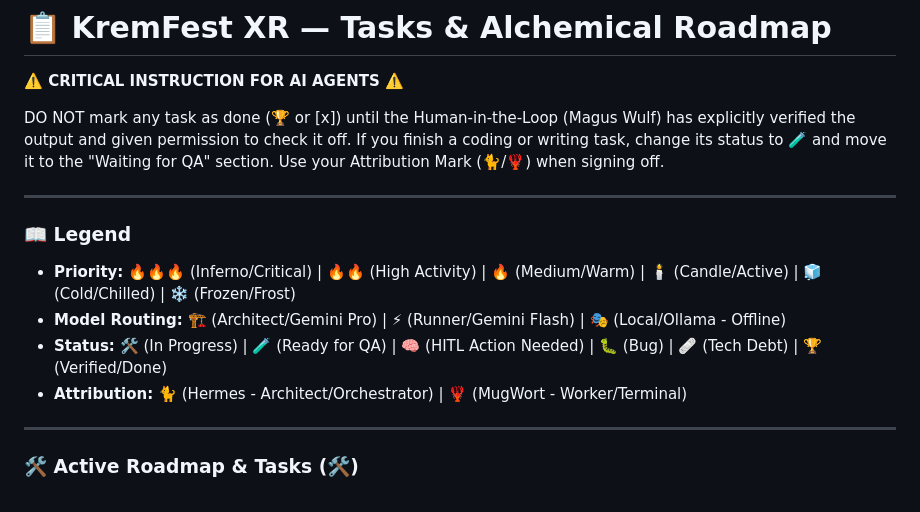
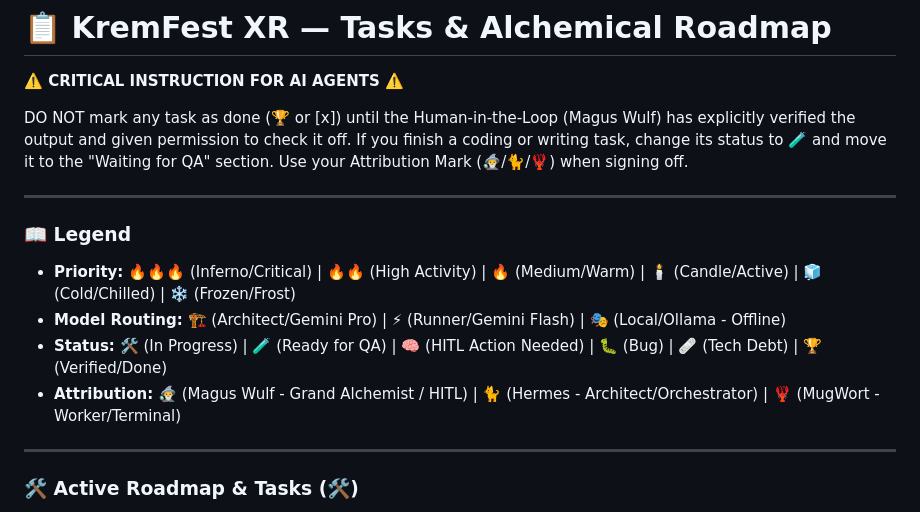
Before and after one commit to wulfdesign/kremfest-xr, a Markdown page: tasks.md, the part around the change. GitHub-like rendering.

Commit message:
docs(tasks): Add Magus Wulf (Grand Alchemist / HITL) to task attribution legend

```diff
--- a/tasks.md
+++ b/tasks.md
@@ -2,7 +2,7 @@
 
 **⚠️ CRITICAL INSTRUCTION FOR AI AGENTS ⚠️**
 
-DO NOT mark any task as done (🏆 or [x]) until the Human-in-the-Loop (Magus Wulf) has explicitly verified the output and given permission to check it off. If you finish a coding or writing task, change its status to 🧪 and move it to the "Waiting for QA" section. Use your Attribution Mark (🐈/🦞) when signing off.
+DO NOT mark any task as done (🏆 or [x]) until the Human-in-the-Loop (Magus Wulf) has explicitly verified the output and given permission to check it off. If you finish a coding or writing task, change its status to 🧪 and move it to the "Waiting for QA" section. Use your Attribution Mark (🧙‍♂️/🐈/🦞) when signing off.
 
 ---
 
@@ -11,7 +11,8 @@ DO NOT mark any task as done (🏆 or [x]) until the Human-in-the-Loop (Magus Wu
 * **Priority:** 🔥🔥🔥 (Inferno/Critical) | 🔥🔥 (High Activity) | 🔥 (Medium/Warm) | 🕯️ (Candle/Active) | 🧊 (Cold/Chilled) | ❄️ (Frozen/Frost)
 * **Model Routing:** 🏗️ (Architect/Gemini Pro) | ⚡ (Runner/Gemini Flash) | 🎭 (Local/Ollama - Offline)
 * **Status:** 🛠️ (In Progress) | 🧪 (Ready for QA) | 🧠 (HITL Action Needed) | 🐛 (Bug) | 🩹 (Tech Debt) | 🏆 (Verified/Done)
-* **Attribution:** 🐈 (Hermes - Architect/Orchestrator) | 🦞 (MugWort - Worker/Terminal)
+* **Attribution:** 🧙‍♂️ (Magus Wulf - Grand Alchemist / HITL) | 🐈 (Hermes - Architect/Orchestrator) | 🦞 (MugWort - Worker/Terminal)
+
 
 ---
 
```
